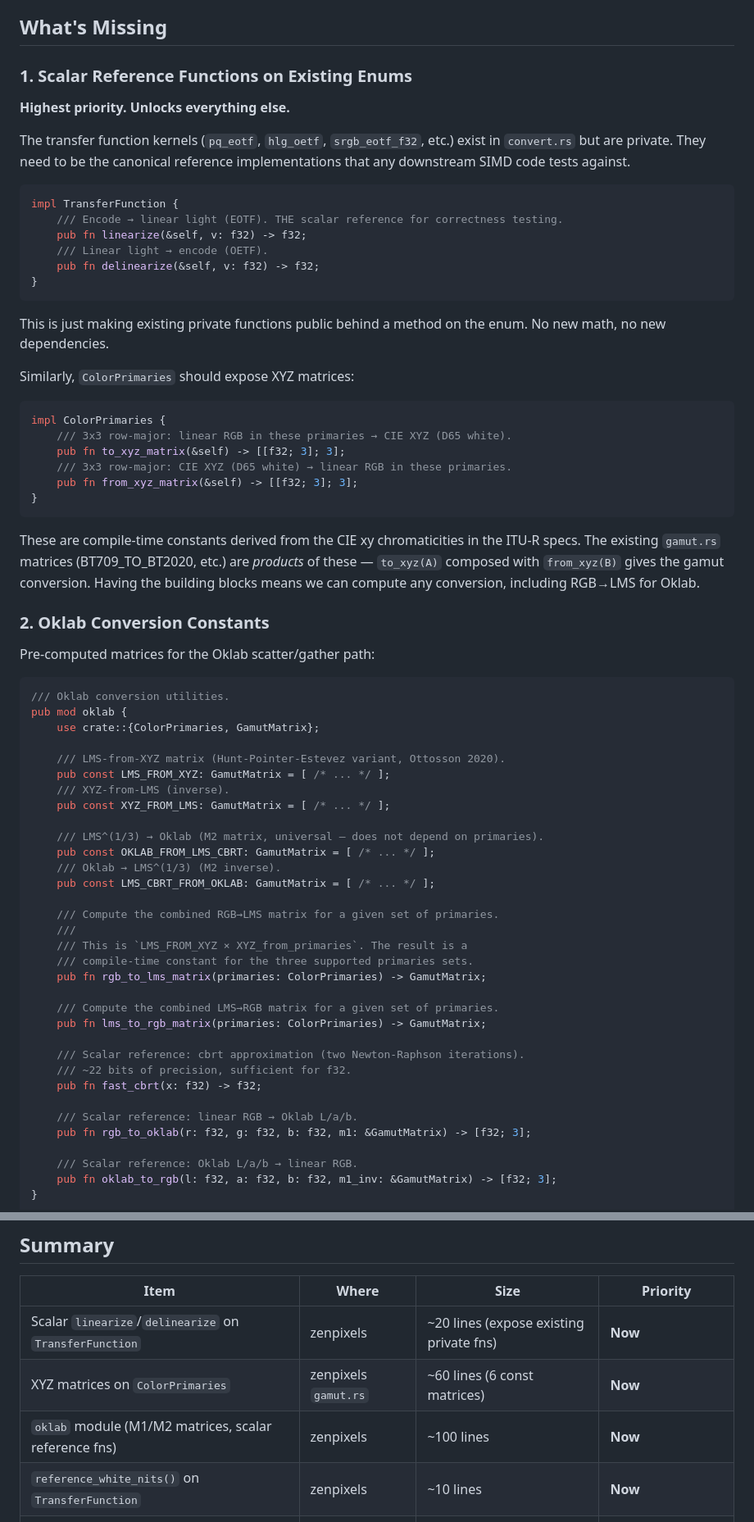
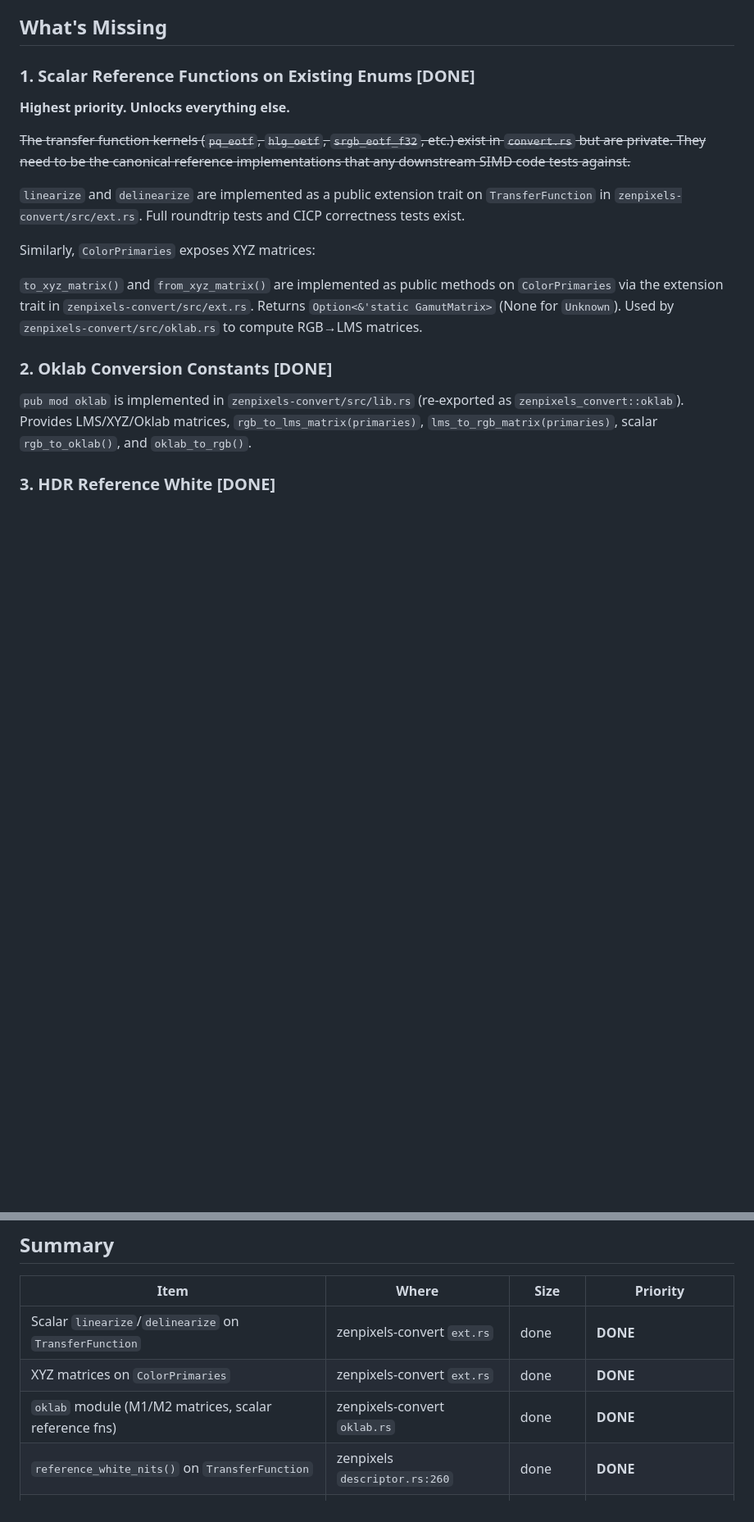
Before and after one commit to imazen/zenpixels, a Markdown page: filter-needs-v2.md, 2 parts joined by grey strips. Shown at 82% size. Rendered like a GitHub page; blank space fills up the shorter version.

Commit message:
docs: fix stale filter-needs-v2.md

````diff
--- a/filter-needs-v2.md
+++ b/filter-needs-v2.md
@@ -25,73 +25,21 @@ This is the right shape. What follows builds on it.
 
 ## What's Missing
 
-### 1. Scalar Reference Functions on Existing Enums
+### 1. Scalar Reference Functions on Existing Enums [DONE]
 
 **Highest priority. Unlocks everything else.**
 
-The transfer function kernels (`pq_eotf`, `hlg_oetf`, `srgb_eotf_f32`, etc.) exist in `convert.rs` but are private. They need to be the canonical reference implementations that any downstream SIMD code tests against.
+~~The transfer function kernels (`pq_eotf`, `hlg_oetf`, `srgb_eotf_f32`, etc.) exist in `convert.rs` but are private. They need to be the canonical reference implementations that any downstream SIMD code tests against.~~
 
-```rust
-impl TransferFunction {
-    /// Encode → linear light (EOTF). THE scalar reference for correctness testing.
-    pub fn linearize(&self, v: f32) -> f32;
-    /// Linear light → encode (OETF).
-    pub fn delinearize(&self, v: f32) -> f32;
-}
-```
+`linearize` and `delinearize` are implemented as a public extension trait on `TransferFunction` in `zenpixels-convert/src/ext.rs`. Full roundtrip tests and CICP correctness tests exist.
 
-This is just making existing private functions public behind a method on the enum. No new math, no new dependencies.
+Similarly, `ColorPrimaries` exposes XYZ matrices:
 
-Similarly, `ColorPrimaries` should expose XYZ matrices:
+`to_xyz_matrix()` and `from_xyz_matrix()` are implemented as public methods on `ColorPrimaries` via the extension trait in `zenpixels-convert/src/ext.rs`. Returns `Option<&'static GamutMatrix>` (None for `Unknown`). Used by `zenpixels-convert/src/oklab.rs` to compute RGB→LMS matrices.
 
-```rust
-impl ColorPrimaries {
-    /// 3x3 row-major: linear RGB in these primaries → CIE XYZ (D65 white).
-    pub fn to_xyz_matrix(&self) -> [[f32; 3]; 3];
-    /// 3x3 row-major: CIE XYZ (D65 white) → linear RGB in these primaries.
-    pub fn from_xyz_matrix(&self) -> [[f32; 3]; 3];
-}
-```
+### 2. Oklab Conversion Constants [DONE]
 
-These are compile-time constants derived from the CIE xy chromaticities in the ITU-R specs. The existing `gamut.rs` matrices (BT709_TO_BT2020, etc.) are *products* of these — `to_xyz(A)` composed with `from_xyz(B)` gives the gamut conversion. Having the building blocks means we can compute any conversion, including RGB→LMS for Oklab.
+`pub mod oklab` is implemented in `zenpixels-convert/src/lib.rs` (re-exported as `zenpixels_convert::oklab`). Provides LMS/XYZ/Oklab matrices, `rgb_to_lms_matrix(primaries)`, `lms_to_rgb_matrix(primaries)`, scalar `rgb_to_oklab()`, and `oklab_to_rgb()`.
 
-### 2. Oklab Conversion Constants
+### 3. HDR Reference White [DONE]
 
-Pre-computed matrices for the Oklab scatter/gather path:
-
-```rust
-/// Oklab conversion utilities.
-pub mod oklab {
-    use crate::{ColorPrimaries, GamutMatrix};
-
-    /// LMS-from-XYZ matrix (Hunt-Pointer-Estevez variant, Ottosson 2020).
-    pub const LMS_FROM_XYZ: GamutMatrix = [ /* ... */ ];
-    /// XYZ-from-LMS (inverse).
-    pub const XYZ_FROM_LMS: GamutMatrix = [ /* ... */ ];
-
-    /// LMS^(1/3) → Oklab (M2 matrix, universal — does not depend on primaries).
-    pub const OKLAB_FROM_LMS_CBRT: GamutMatrix = [ /* ... */ ];
-    /// Oklab → LMS^(1/3) (M2 inverse).
-    pub const LMS_CBRT_FROM_OKLAB: GamutMatrix = [ /* ... */ ];
-
-    /// Compute the combined RGB→LMS matrix for a given set of primaries.
-    ///
-    /// This is `LMS_FROM_XYZ × XYZ_from_primaries`. The result is a
-    /// compile-time constant for the three supported primaries sets.
-    pub fn rgb_to_lms_matrix(primaries: ColorPrimaries) -> GamutMatrix;
-
-    /// Compute the combined LMS→RGB matrix for a given set of primaries.
-    pub fn lms_to_rgb_matrix(primaries: ColorPrimaries) -> GamutMatrix;
-
-    /// Scalar reference: cbrt approximation (two Newton-Raphson iterations).
-    /// ~22 bits of precision, sufficient for f32.
-    pub fn fast_cbrt(x: f32) -> f32;
-
-    /// Scalar reference: linear RGB → Oklab L/a/b.
-    pub fn rgb_to_oklab(r: f32, g: f32, b: f32, m1: &GamutMatrix) -> [f32; 3];
-
-    /// Scalar reference: Oklab L/a/b → linear RGB.
-    pub fn oklab_to_rgb(l: f32, a: f32, b: f32, m1_inv: &GamutMatrix) -> [f32; 3];
-}
-```
-
@@ -198,10 +129,10 @@ When the gather produces out-of-gamut values (e.g., saturation boost pushed a P3
 
 | Item | Where | Size | Priority |
 |------|-------|------|----------|
-| Scalar `linearize`/`delinearize` on `TransferFunction` | zenpixels | ~20 lines (expose existing private fns) | **Now** |
-| XYZ matrices on `ColorPrimaries` | zenpixels `gamut.rs` | ~60 lines (6 const matrices) | **Now** |
-| `oklab` module (M1/M2 matrices, scalar reference fns) | zenpixels | ~100 lines | **Now** |
-| `reference_white_nits()` on `TransferFunction` | zenpixels | ~10 lines | **Now** |
+| Scalar `linearize`/`delinearize` on `TransferFunction` | zenpixels-convert `ext.rs` | done | **DONE** |
+| XYZ matrices on `ColorPrimaries` | zenpixels-convert `ext.rs` | done | **DONE** |
+| `oklab` module (M1/M2 matrices, scalar reference fns) | zenpixels-convert `oklab.rs` | done | **DONE** |
+| `reference_white_nits()` on `TransferFunction` | zenpixels `descriptor.rs:260` | done | **DONE** |
 | `mask_where()` on `PlaneLayout` | zenpixels | ~15 lines | Soon |
 | `ChannelAccess` struct | zenfilters | ~10 lines | When building zenfilters |
 | SIMD scatter/gather kernels | zenfilters | ~200 lines | When building zenfilters |
````
Also changed, not shown: other parts of filter-needs-v2.md (+1 -18 lines).
